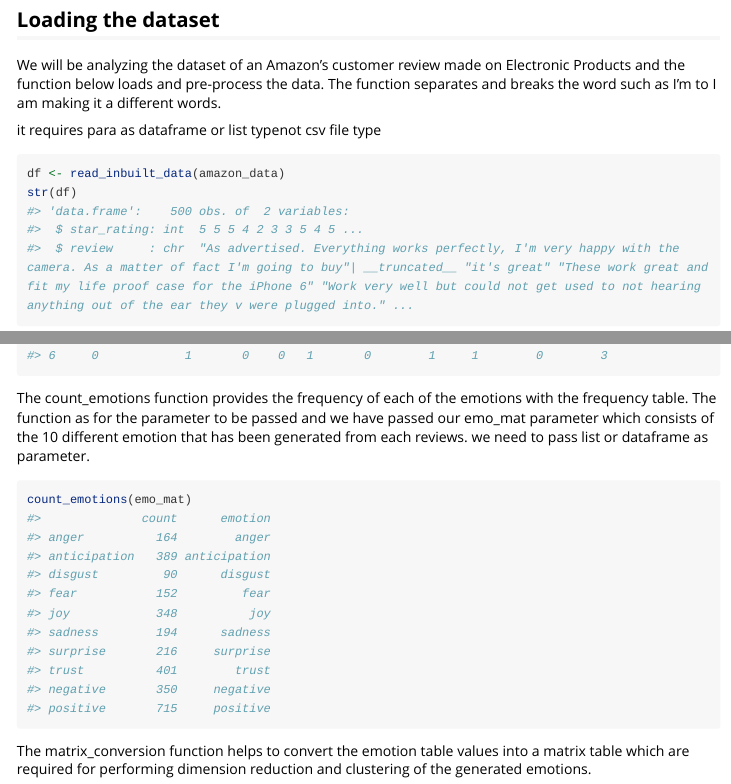
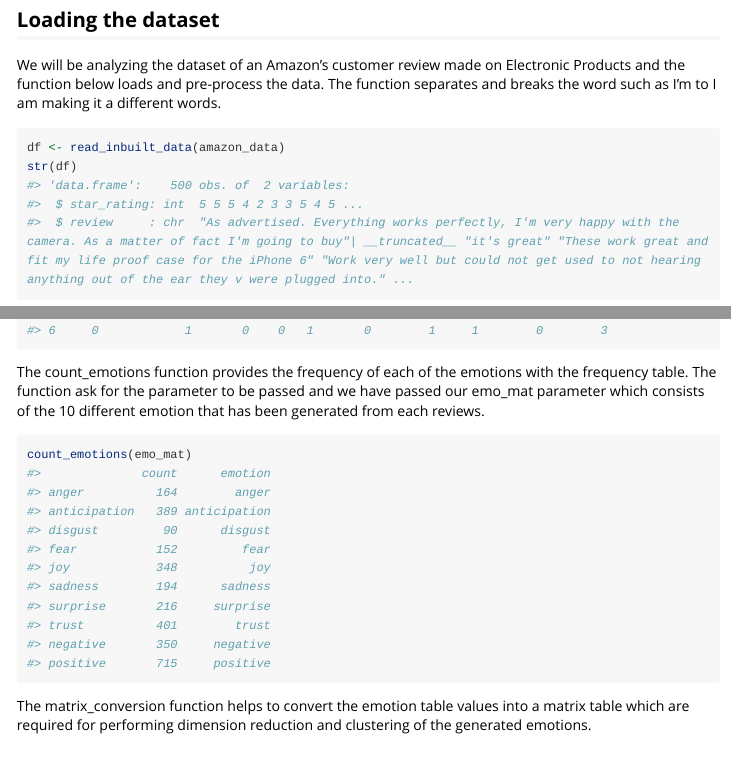
Before and after one commit to ItsOyondi/EmoReader, an R Markdown document (vignettes/amazon_vig.Rmd): the page in a window 1100 px wide, from 890 px down, and a second part further down, joined at a grey line. Rendered offline with R 4.5, knitr and Pandoc, with nearby package versions; some code elsewhere in the file could not run offline; long lines of code are wrapped.

Commit message:
Update amazon_vig.Rmd

````diff
--- a/vignettes/amazon_vig.Rmd
+++ b/vignettes/amazon_vig.Rmd
@@ -41,7 +41,7 @@ library(EmoReader)
 
 We will be analyzing the dataset of an Amazon's customer review made on Electronic Products and the function below loads and pre-process the data. The function separates and breaks the word such as I'm to I am making it a different words.
 
-it requires para as dataframe or list typenot csv file type
+
 ```{r}
 df <- read_inbuilt_data(amazon_data)
 str(df)
@@ -56,8 +56,8 @@ head(emo_mat)
 ```
 
 
-The count_emotions function provides the frequency of each of the emotions with the frequency table. The function as for the parameter to be passed and we have passed our emo_mat parameter which consists of the 10 different emotion that has been generated from each reviews.
-we need to pass list or dataframe as parameter.
+The count_emotions function provides the frequency of each of the emotions with the frequency table. The function ask for the parameter to be passed and we have passed our emo_mat parameter which consists of the 10 different emotion that has been generated from each reviews.
+
 
 ```{r}
 count_emotions(emo_mat)
````
Also changed, not shown: vignettes/amazon_vig.Rmd (4 more changed lines).
